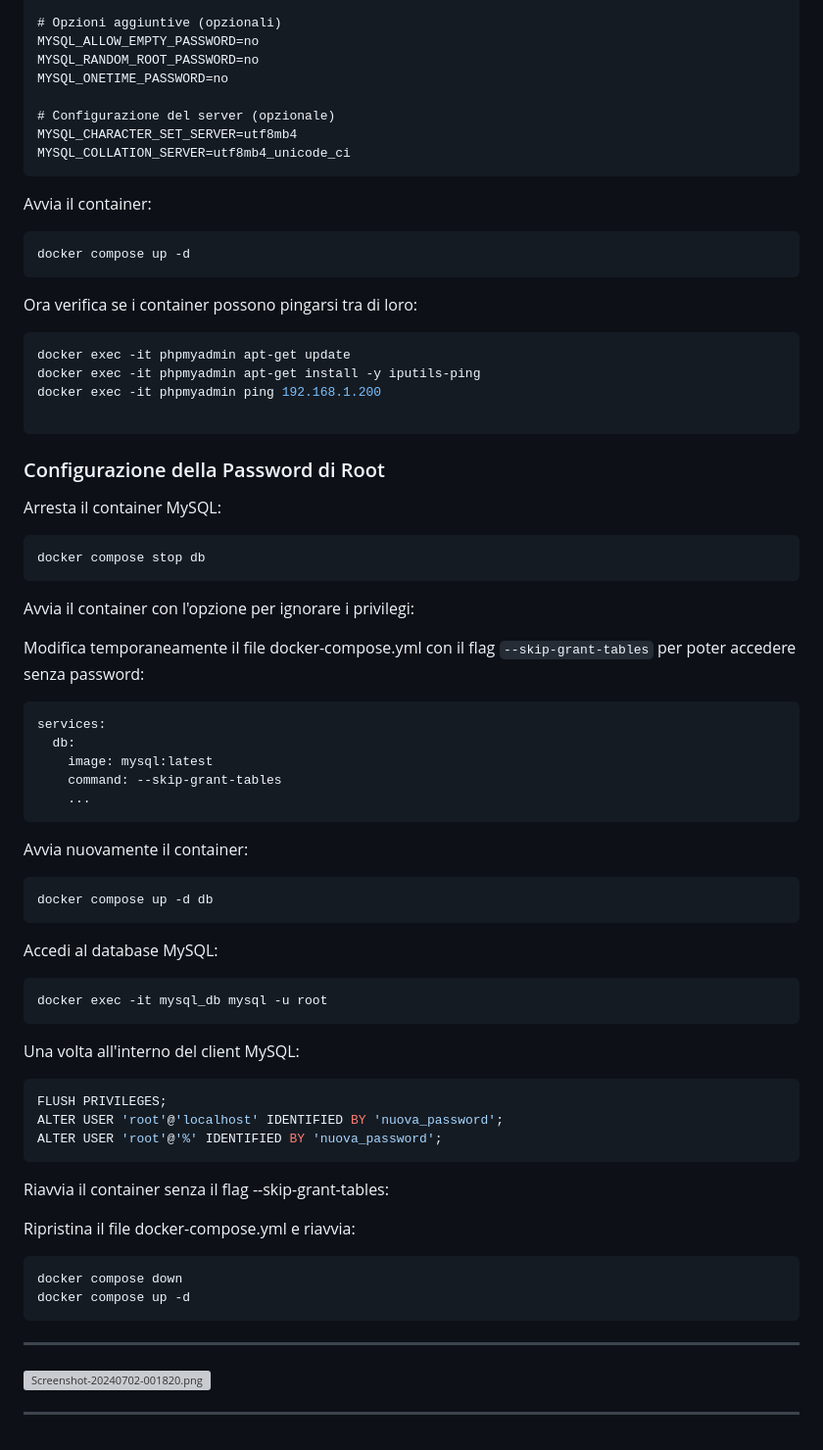
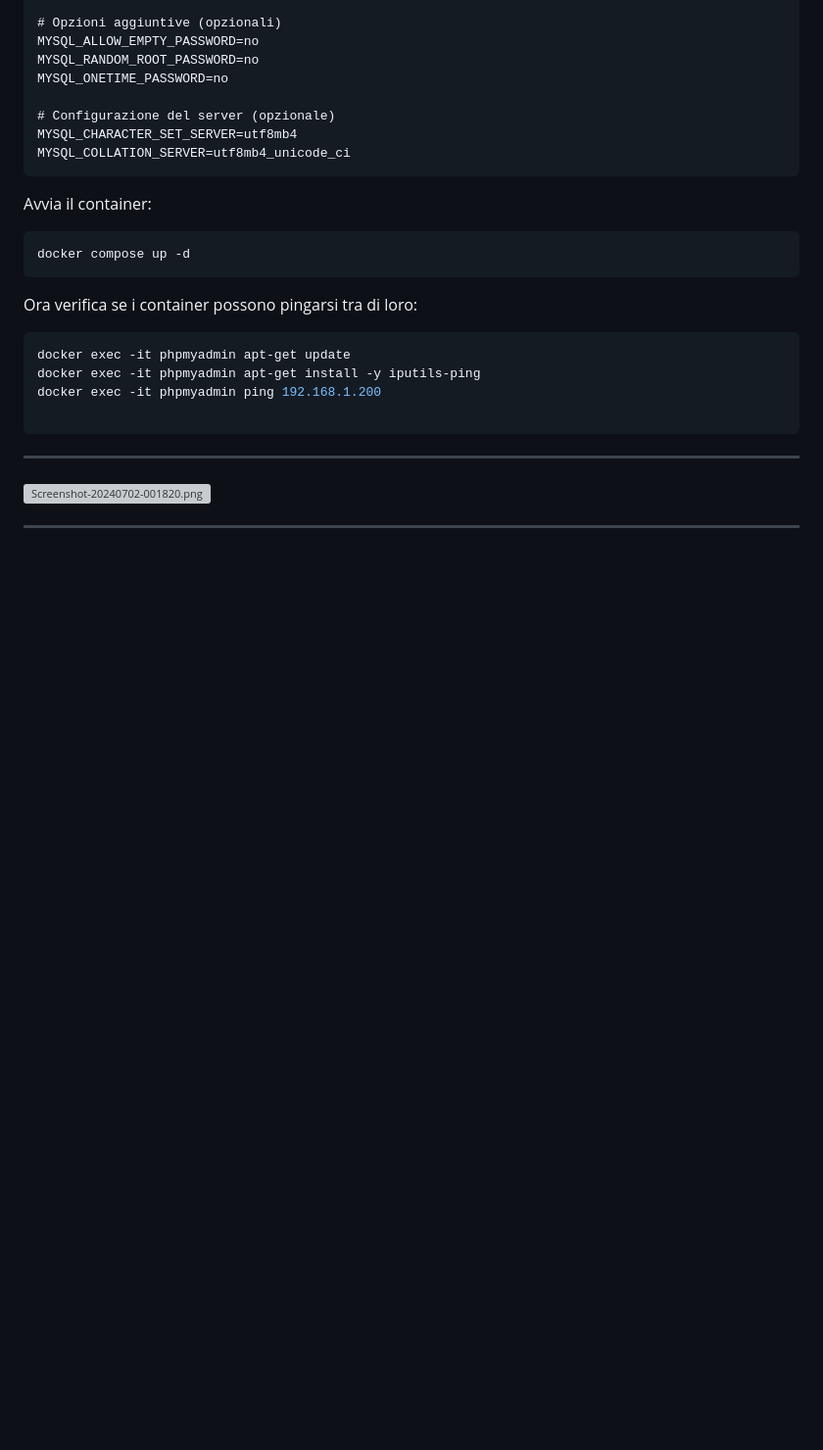
Before and after one commit to alexis-82/general-docker, a Markdown page: docker-network-bridge/README.md, the part around one of its changes. Shown at 98% size. Drawn GitHub-style; blank space fills up the shorter version; grey boxes are pictures that could not be loaded.

Commit message:
fix network

````diff
--- a/docker-network-bridge/README.md
+++ b/docker-network-bridge/README.md
@@ -100,54 +104,6 @@ docker exec -it phpmyadmin apt-get install -y iputils-ping
 docker exec -it phpmyadmin ping 192.168.1.200
 
 ```
-
-### Configurazione della Password di Root
-
-Arresta il container MySQL:
-
-```bash
-docker compose stop db
-```
-Avvia il container con l'opzione per ignorare i privilegi:
-
-Modifica temporaneamente il file docker-compose.yml con il flag `--skip-grant-tables` per poter accedere senza password:
-
-```yaml
-services:
-  db:
-    image: mysql:latest
-    command: --skip-grant-tables
-    ...
-```
-
-Avvia nuovamente il container:
-
-```bash
-docker compose up -d db
-```
-
-Accedi al database MySQL:
-
-```bash
-docker exec -it mysql_db mysql -u root
-```
-
-Una volta all'interno del client MySQL:
-
-```sql
-FLUSH PRIVILEGES;
-ALTER USER 'root'@'localhost' IDENTIFIED BY 'nuova_password';
-ALTER USER 'root'@'%' IDENTIFIED BY 'nuova_password';
-```
-
-Riavvia il container senza il flag --skip-grant-tables:
-
-Ripristina il file docker-compose.yml e riavvia:
-
-```bash
-docker compose down
-docker compose up -d
-```
 ---
 
 
````
Also changed, not shown: other parts of docker-network-bridge/README.md (+6 -2 lines).
